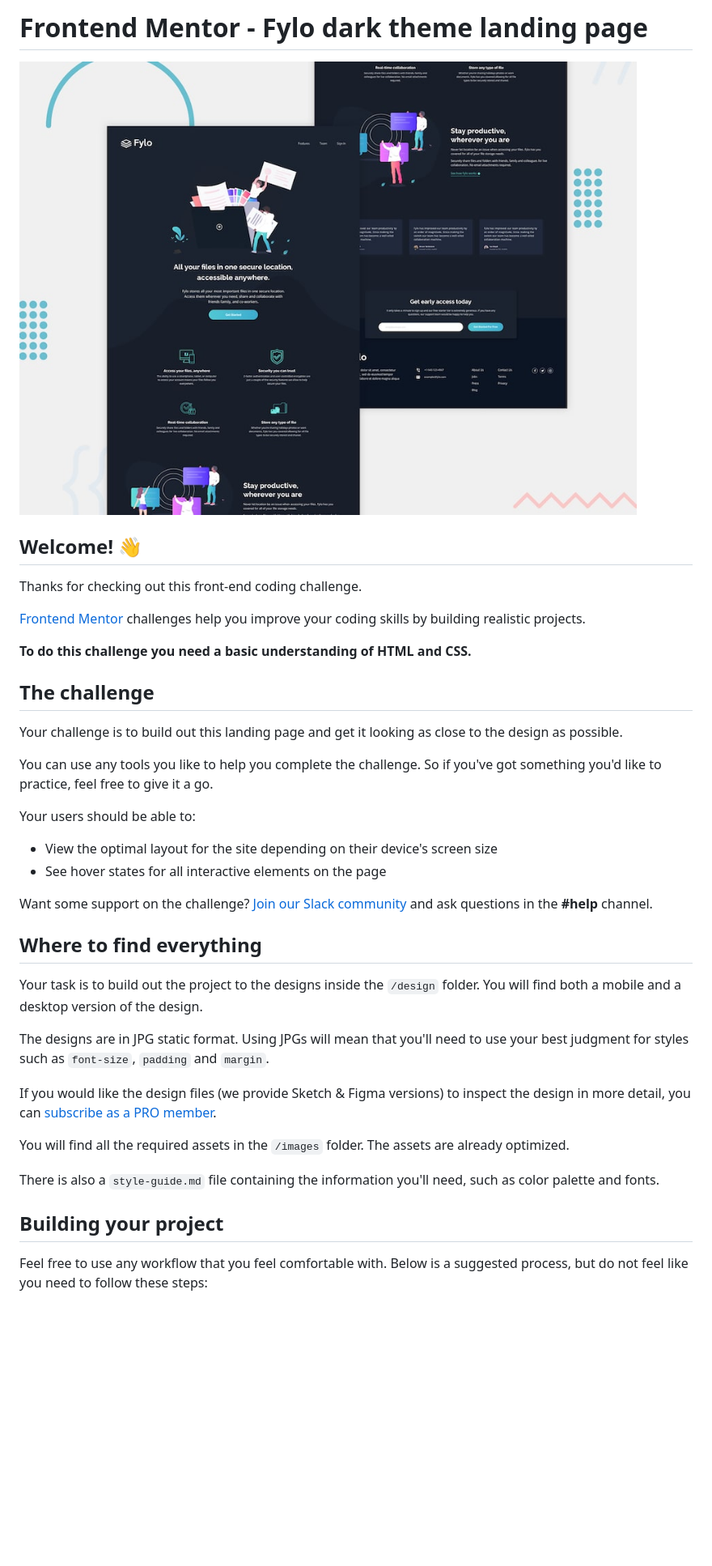
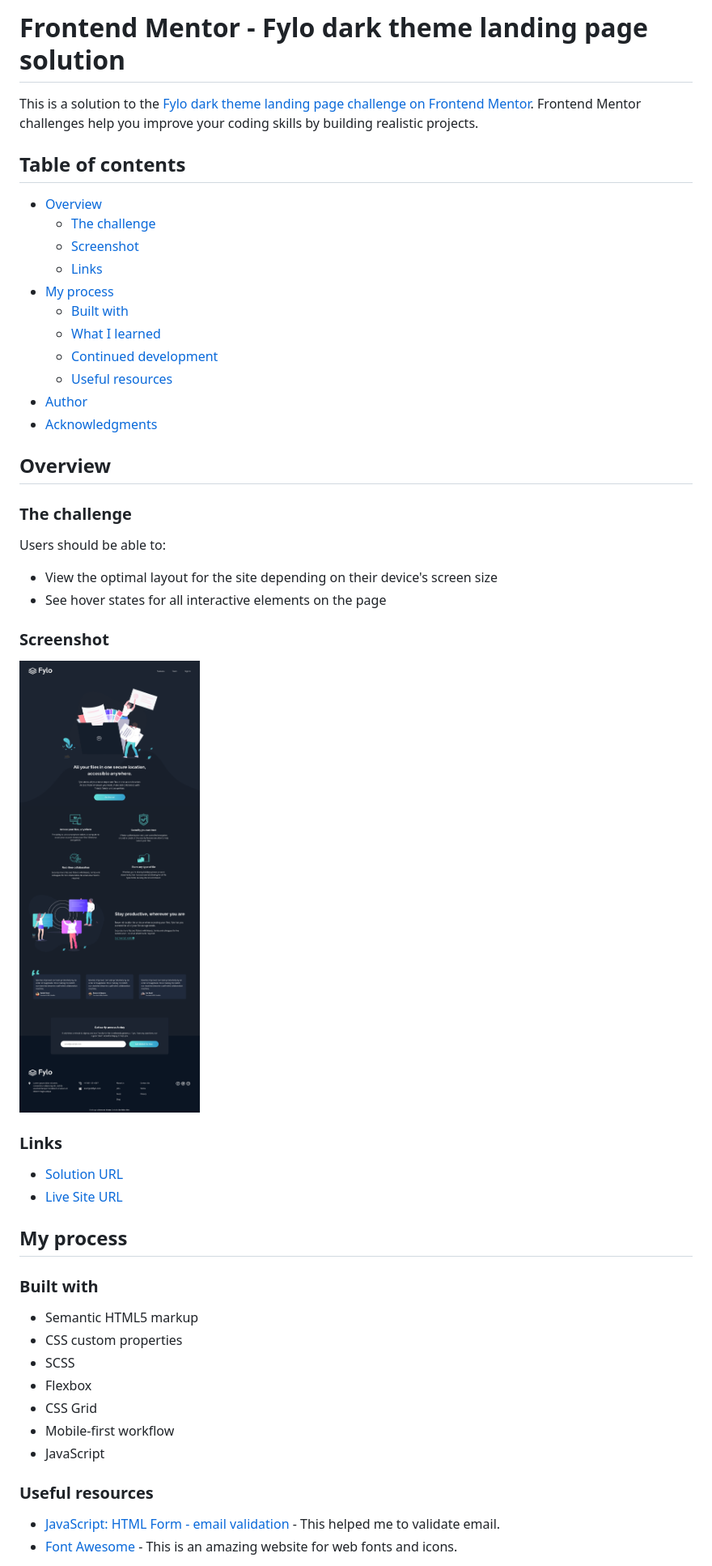
Before and after one commit to SArkar-Htet/fylo-dark-theme, a Markdown page: README.md, the part around the change printed below. Shown: that part at 81% size. Drawn GitHub-style; pictures changed too: design/desktop-preview.png (added); blank space fills up the shorter version.

Commit message:
docs: update README

```diff
--- a/README.md
+++ b/README.md
@@ -1,41 +1,53 @@
-# Frontend Mentor - Fylo dark theme landing page
+# Frontend Mentor - Fylo dark theme landing page solution
 
-![Design preview for the Fylo dark theme landing page challenge](./design/desktop-preview.jpg)
+This is a solution to the [Fylo dark theme landing page challenge on Frontend Mentor](https://www.frontendmentor.io/challenges/fylo-dark-theme-landing-page-5ca5f2d21e82137ec91a50fd). Frontend Mentor challenges help you improve your coding skills by building realistic projects.
 
-## Welcome! 👋
+## Table of contents
 
-Thanks for checking out this front-end coding challenge.
+- [Overview](#overview)
+  - [The challenge](#the-challenge)
+  - [Screenshot](#screenshot)
+  - [Links](#links)
+- [My process](#my-process)
+  - [Built with](#built-with)
+  - [What I learned](#what-i-learned)
+  - [Continued development](#continued-development)
+  - [Useful resources](#useful-resources)
+- [Author](#author)
+- [Acknowledgments](#acknowledgments)
 
-[Frontend Mentor](https://www.frontendmentor.io) challenges help you improve your coding skills by building realistic projects.
+## Overview
 
-**To do this challenge you need a basic understanding of HTML and CSS.**
+### The challenge
 
-## The challenge
-
-Your challenge is to build out this landing page and get it looking as close to the design as possible.
-
-You can use any tools you like to help you complete the challenge. So if you've got something you'd like to practice, feel free to give it a go.
-
-Your users should be able to:
+Users should be able to:
 
 - View the optimal layout for the site depending on their device's screen size
 - See hover states for all interactive elements on the page
 
-Want some support on the challenge? [Join our Slack community](https://www.frontendmentor.io/slack) and ask questions in the **#help** channel.
+### Screenshot
 
-## Where to find everything
+![](./design/desktop-preview.png)
 
-Your task is to build out the project to the designs inside the `/design` folder. You will find both a mobile and a desktop version of the design.
+### Links
 
-The designs are in JPG static format. Using JPGs will mean that you'll need to use your best judgment for styles such as `font-size`, `padding` and `margin`.
+- [Solution URL](https://github.com/SArkar-Htet/fylo-dark-theme)
+- [Live Site URL](https://sarkar-htet.github.io/fylo-dark-theme/)
 
-If you would like the design files (we provide Sketch & Figma versions) to inspect the design in more detail, you can [subscribe as a PRO member](https://www.frontendmentor.io/pro).
+## My process
 
-You will find all the required assets in the `/images` folder. The assets are already optimized.
+### Built with
 
-There is also a `style-guide.md` file containing the information you'll need, such as color palette and fonts.
+- Semantic HTML5 markup
+- CSS custom properties
+- SCSS
+- Flexbox
+- CSS Grid
+- Mobile-first workflow
+- JavaScript
 
-## Building your project
+### Useful resources
 
-Feel free to use any workflow that you feel comfortable with. Below is a suggested process, but do not feel like you need to follow these steps:
+- [JavaScript: HTML Form - email validation](https://www.w3resource.com/javascript/form/email-validation.php) - This helped me to validate email.
+- [Font Awesome](https://fontawesome.com/) - This is an amazing website for web fonts and icons.
 
```
Also changed, not shown: other parts of README.md (+3 -50 lines), 1 other file.
